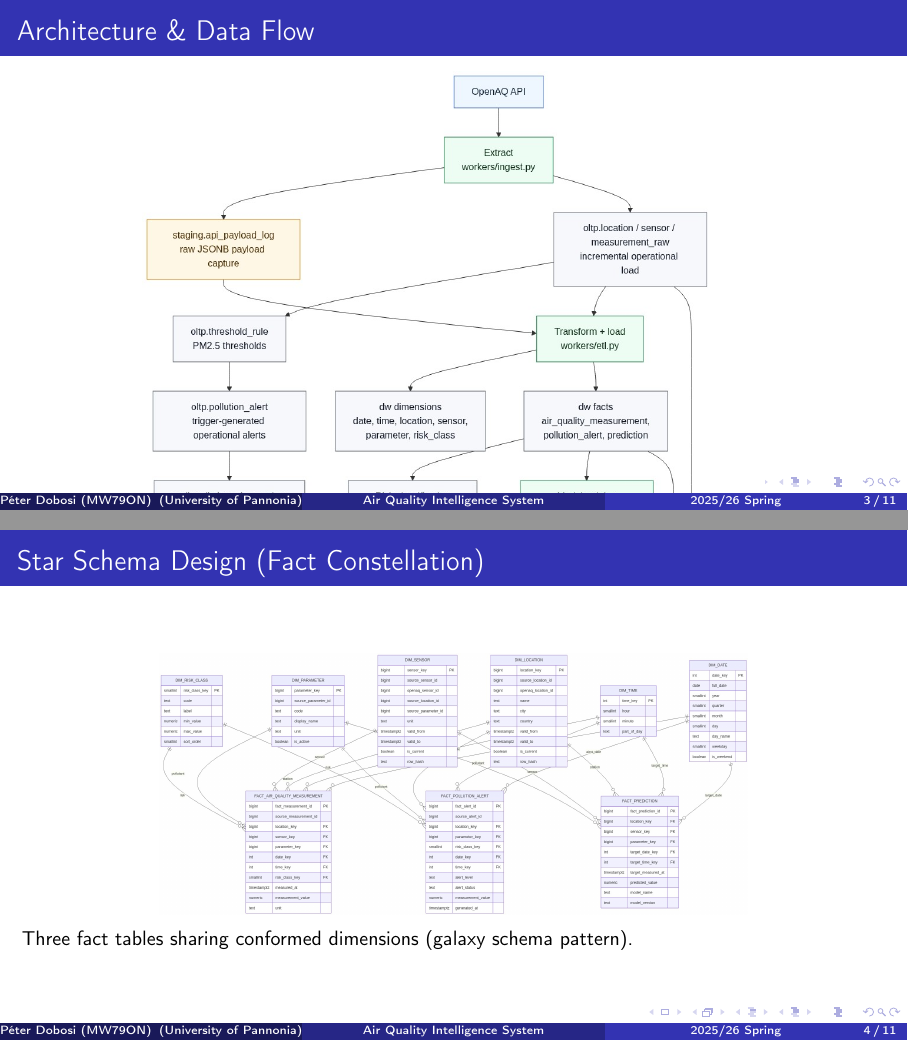
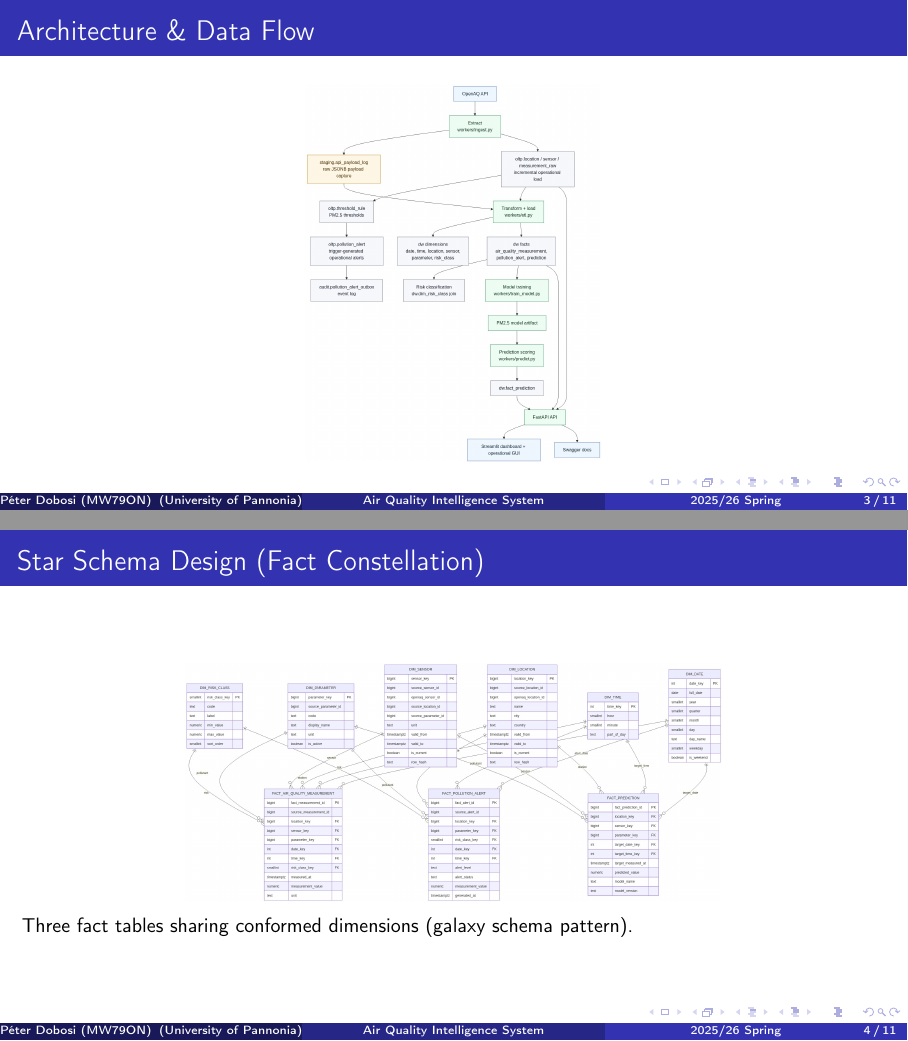
Before and after one commit to dobosipeter/advanced-data-warehouse-and-database-management-systems-submission, LaTeX slides (slides/dw/slides.tex): pages 3 and 4 of 11, joined at a grey line. Compiled offline with pdfLaTeX.

Commit message:
Fix diagram clipping in slides, hourly chart aggregation, report URL
- Constrain diagram images with height+keepaspectratio in slides
- System architecture: max 0.65\textwidth, 0.78\textheight
- Star schema: max 0.62\textwidth, 0.75\textheight
- Data flow: same constraints
- Change trend chart from daily to hourly aggregation
- Fix URL overflow in reports using \href with short display text
- Fix Unicode R² in DW report
- Reorder sidebar: Air Quality Overview → #1

Co-authored-by: Copilot <223556219+Copilot@users.noreply.github.com>

```diff
--- a/slides/dw/slides.tex
+++ b/slides/dw/slides.tex
@@ -37,7 +37,7 @@ prediction to interactive analytical dashboards.
 \begin{frame}{Architecture \& Data Flow}
 \begin{figure}
 \centering
-\includegraphics[width=0.72\textwidth]{../../diagrams/data_flow.png}
+\includegraphics[width=0.65\textwidth,height=0.78\textheight,keepaspectratio]{../../diagrams/data_flow.png}
 \end{figure}
 \note{~1 min --- trace the flow: OpenAQ → staging → OLTP → ETL → DW → dashboard.}
 \end{frame}
@@ -46,7 +46,7 @@ prediction to interactive analytical dashboards.
 \begin{frame}{Star Schema Design (Fact Constellation)}
 \begin{figure}
 \centering
-\includegraphics[width=0.68\textwidth]{../../diagrams/dw_star_schema.png}
+\includegraphics[width=0.62\textwidth,height=0.75\textheight,keepaspectratio]{../../diagrams/dw_star_schema.png}
 \end{figure}
 \vspace{-0.5em}
 \small Three fact tables sharing conformed dimensions (galaxy schema pattern).
```
Also changed, not shown: slides/dbms/slides.tex (+1 -1 lines), slides/dbms/slides.pdf, slides/dw/slides.pdf.
